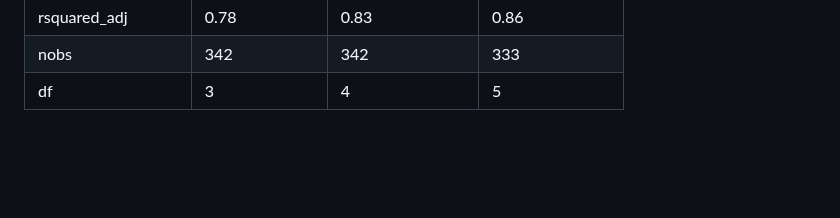
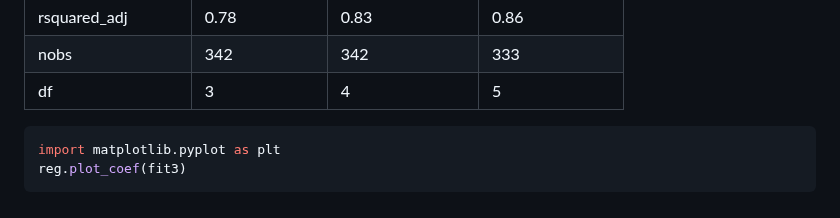
Before and after one commit to Hirototensho/Py4Stats, a Markdown page: README.md, the part around one of its changes. Drawn GitHub-style; blank space fills up the shorter version.

````diff
--- a/README.md
+++ b/README.md
@@ -87,3 +86,9 @@ reg.compare_ols(
 | rsquared_adj         | 0.78           | 0.83             | 0.86            |
 | nobs                 | 342            | 342              | 333             |
 | df                   | 3              | 4                | 5               |
+
+
+```python
+import matplotlib.pyplot as plt
+reg.plot_coef(fit3)
+```
````
Also changed, not shown: other parts of README.md (+0 -1 lines).
